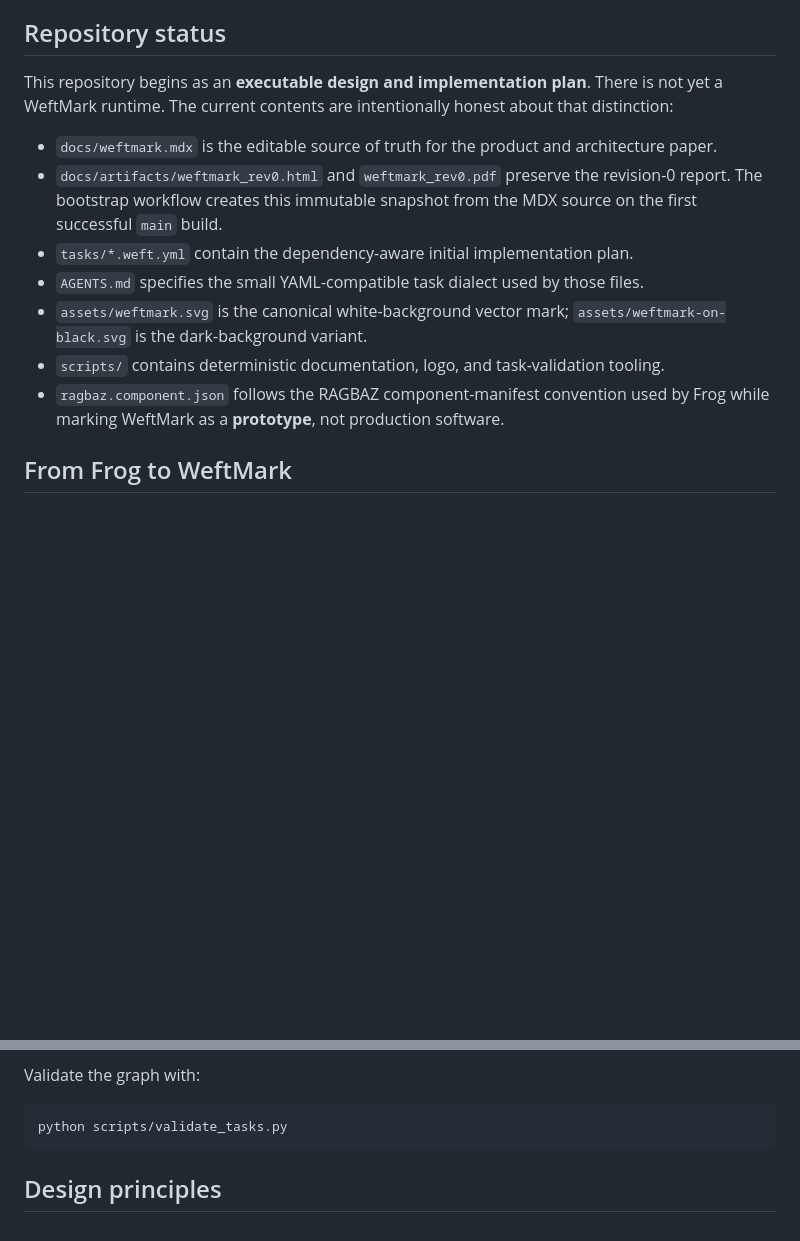
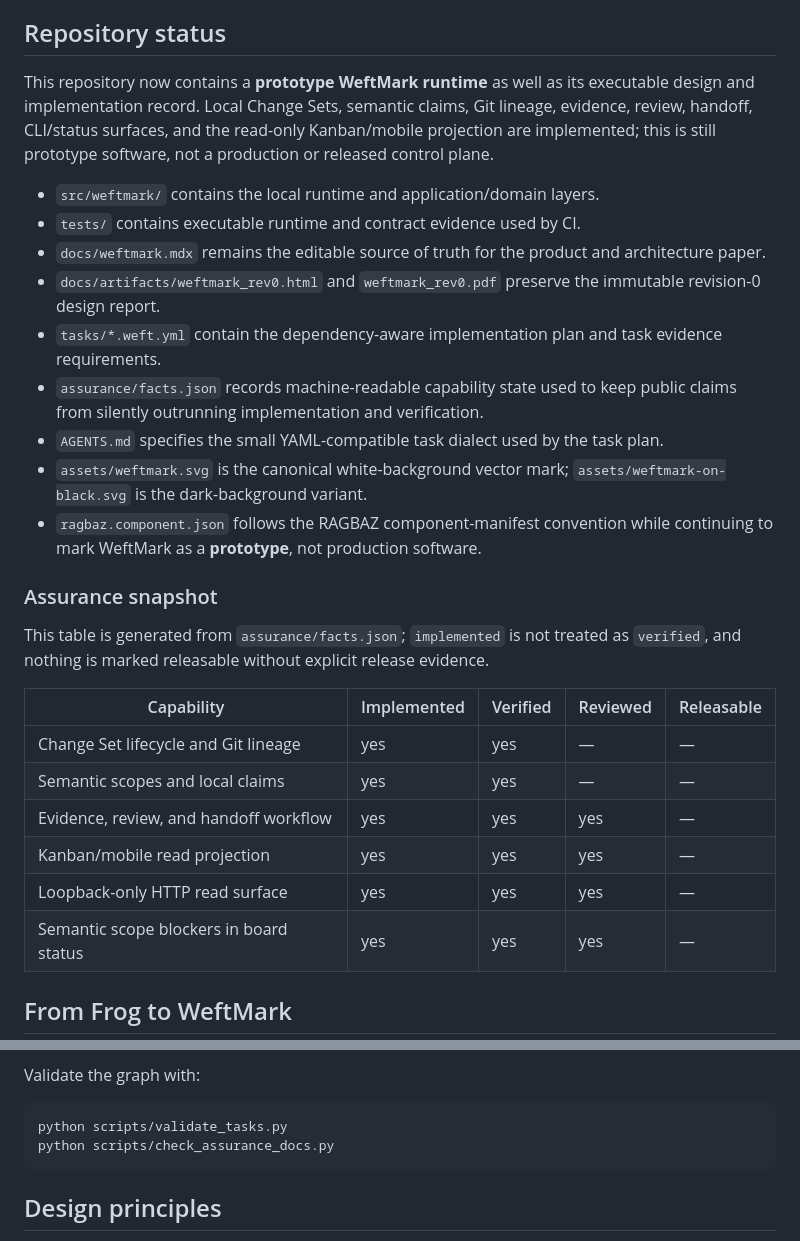
Before and after one commit to tabenius/WeftMark, a Markdown page: README.md, 2 parts joined by grey strips. GitHub-like rendering; blank space fills up the shorter version.

Commit message:
Ground README capability claims in assurance facts

````diff
--- a/README.md
+++ b/README.md
@@ -21,21 +21,42 @@ question that becomes scarce when many agents can write code at once:
 
 ## Repository status
 
-This repository begins as an **executable design and implementation plan**.
-There is not yet a WeftMark runtime. The current contents are intentionally
-honest about that distinction:
+This repository now contains a **prototype WeftMark runtime** as well as its
+executable design and implementation record. Local Change Sets, semantic claims,
+Git lineage, evidence, review, handoff, CLI/status surfaces, and the read-only
+Kanban/mobile projection are implemented; this is still prototype software, not
+a production or released control plane.
 
-- `docs/weftmark.mdx` is the editable source of truth for the product and
+- `src/weftmark/` contains the local runtime and application/domain layers.
+- `tests/` contains executable runtime and contract evidence used by CI.
+- `docs/weftmark.mdx` remains the editable source of truth for the product and
   architecture paper.
 - `docs/artifacts/weftmark_rev0.html` and `weftmark_rev0.pdf` preserve the
-  revision-0 report. The bootstrap workflow creates this immutable snapshot from
-  the MDX source on the first successful `main` build.
-- `tasks/*.weft.yml` contain the dependency-aware initial implementation plan.
-- `AGENTS.md` specifies the small YAML-compatible task dialect used by those
-  files.
+  immutable revision-0 design report.
+- `tasks/*.weft.yml` contain the dependency-aware implementation plan and task
+  evidence requirements.
+- `assurance/facts.json` records machine-readable capability state used to keep
+  public claims from silently outrunning implementation and verification.
+- `AGENTS.md` specifies the small YAML-compatible task dialect used by the task
+  plan.
 - `assets/weftmark.svg` is the canonical white-background vector mark;
   `assets/weftmark-on-black.svg` is the dark-background variant.
-- `scripts/` contains deterministic documentation, logo, and task-validation
-  tooling.
-- `ragbaz.component.json` follows the RAGBAZ component-manifest convention used
-  by Frog while marking WeftMark as a **prototype**, not production software.
+- `ragbaz.component.json` follows the RAGBAZ component-manifest convention while
+  continuing to mark WeftMark as a **prototype**, not production software.
+
+<!-- assurance:begin -->
+### Assurance snapshot
+
+This table is generated from `assurance/facts.json`; `implemented` is not
+treated as `verified`, and nothing is marked releasable without explicit
+release evidence.
+
+| Capability | Implemented | Verified | Reviewed | Releasable |
+| --- | --- | --- | --- | --- |
+| Change Set lifecycle and Git lineage | yes | yes | — | — |
+| Semantic scopes and local claims | yes | yes | — | — |
+| Evidence, review, and handoff workflow | yes | yes | yes | — |
+| Kanban/mobile read projection | yes | yes | yes | — |
+| Loopback-only HTTP read surface | yes | yes | yes | — |
+| Semantic scope blockers in board status | yes | yes | yes | — |
+
@@ -127,6 +149,7 @@ Validate the graph with:
 
 ```bash
 python scripts/validate_tasks.py
+python scripts/check_assurance_docs.py
 ```
 
 ## Design principles
````
Also changed, not shown: other parts of README.md (+1 -0 lines).
